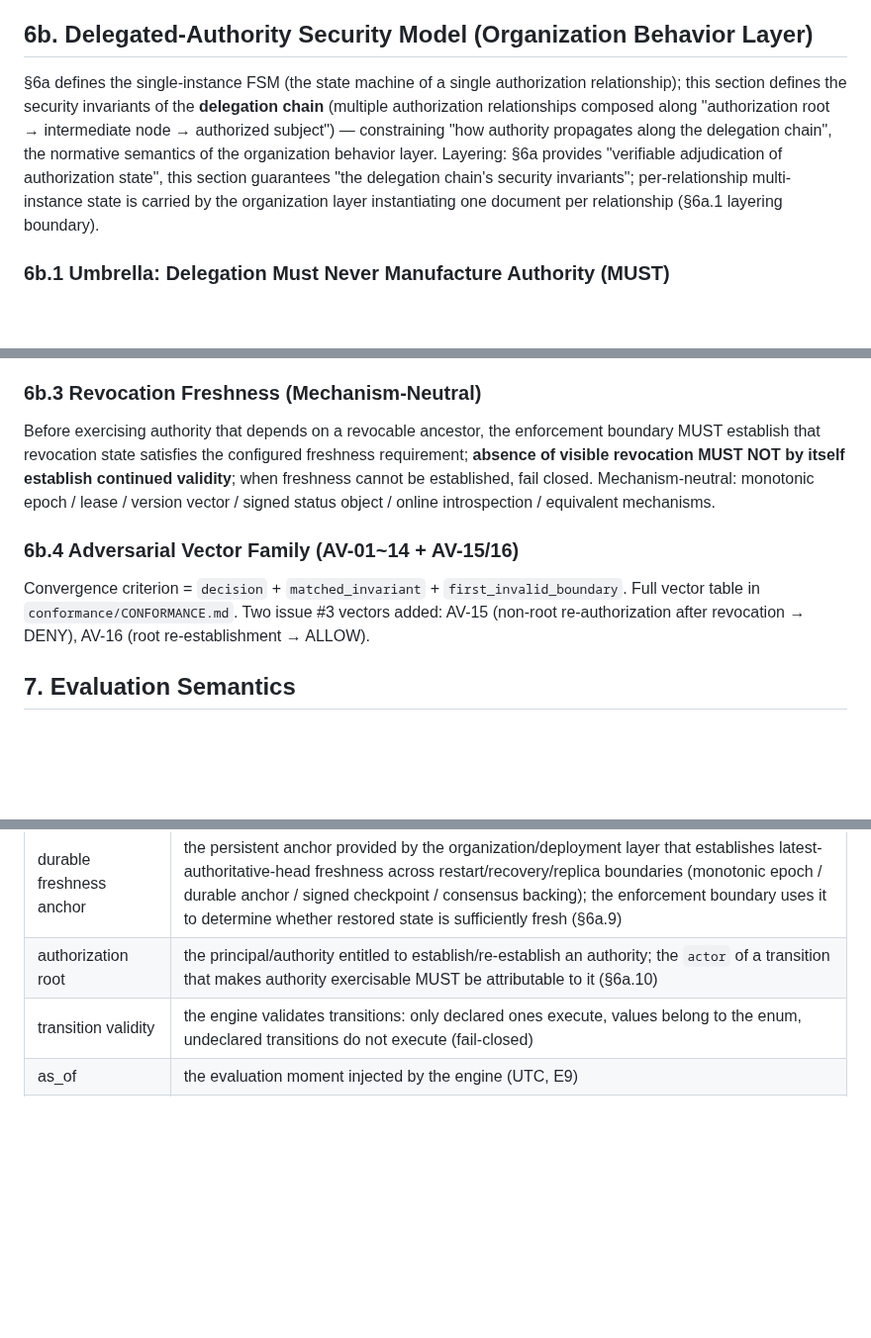
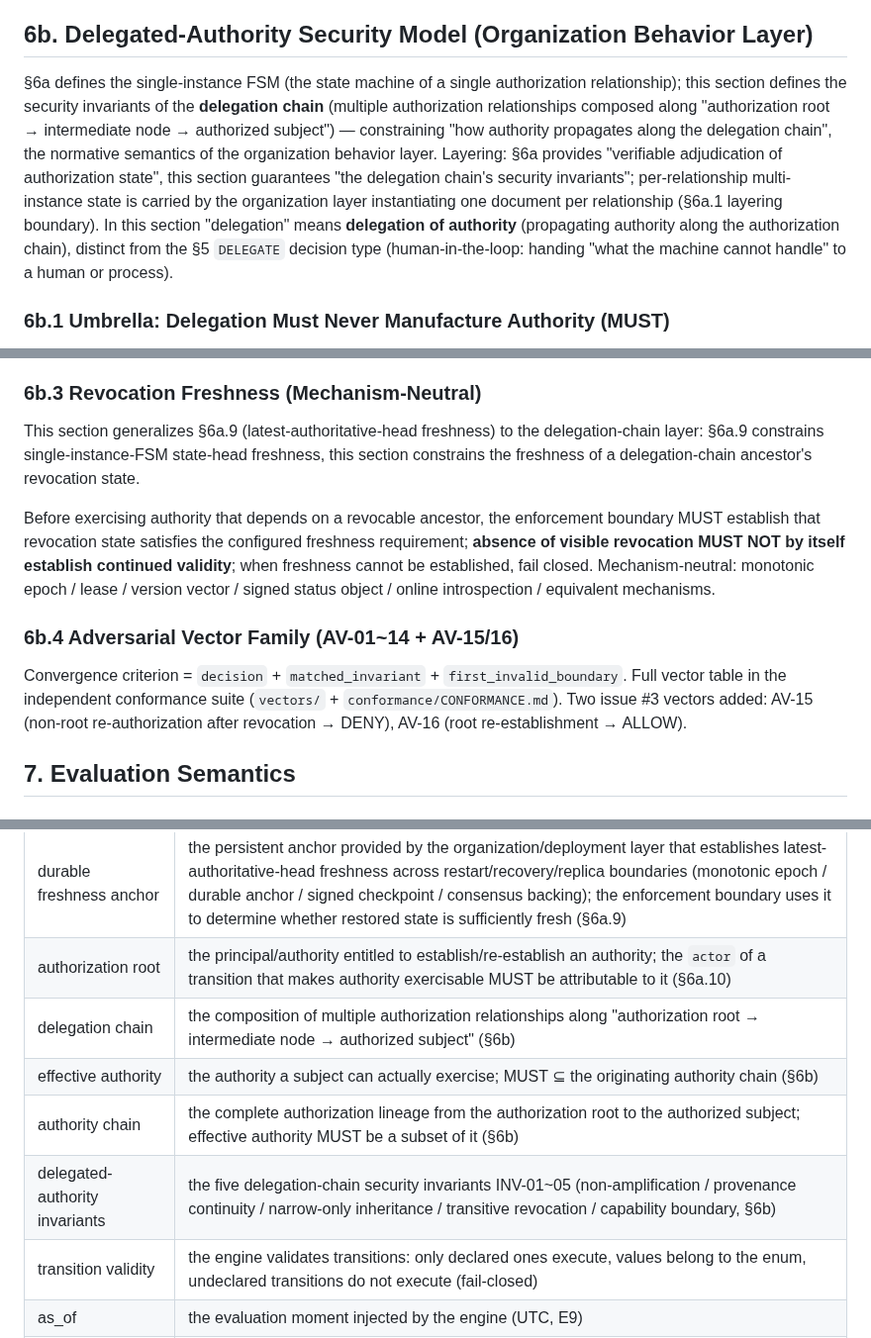
Before and after one commit to OpenOBA/erdl-landing, a Markdown page: erdl-language-spec-v2.1.en.md, 3 parts joined by grey strips. Shown at 99% size. Drawn GitHub-style; blank space fills up the shorter version.

```diff
--- a/erdl-language-spec-v2.1.en.md
+++ b/erdl-language-spec-v2.1.en.md
@@ -814,7 +814,7 @@ If the freshness of the latest authoritative state cannot be established, the au
 
 ## 6b. Delegated-Authority Security Model (Organization Behavior Layer)
 
-§6a defines the single-instance FSM (the state machine of a single authorization relationship); this section defines the security invariants of the **delegation chain** (multiple authorization relationships composed along "authorization root → intermediate node → authorized subject") — constraining "how authority propagates along the delegation chain", the normative semantics of the organization behavior layer. Layering: §6a provides "verifiable adjudication of authorization state", this section guarantees "the delegation chain's security invariants"; per-relationship multi-instance state is carried by the organization layer instantiating one document per relationship (§6a.1 layering boundary).
+§6a defines the single-instance FSM (the state machine of a single authorization relationship); this section defines the security invariants of the **delegation chain** (multiple authorization relationships composed along "authorization root → intermediate node → authorized subject") — constraining "how authority propagates along the delegation chain", the normative semantics of the organization behavior layer. Layering: §6a provides "verifiable adjudication of authorization state", this section guarantees "the delegation chain's security invariants"; per-relationship multi-instance state is carried by the organization layer instantiating one document per relationship (§6a.1 layering boundary). In this section "delegation" means **delegation of authority** (propagating authority along the authorization chain), distinct from the §5 `DELEGATE` decision type (human-in-the-loop: handing "what the machine cannot handle" to a human or process).
 
 ### 6b.1 Umbrella: Delegation Must Never Manufacture Authority (MUST)
 
@@ -858,11 +858,13 @@ Each invariant = property + violation shape + normative assertion.
 
 ### 6b.3 Revocation Freshness (Mechanism-Neutral)
 
+This section generalizes §6a.9 (latest-authoritative-head freshness) to the delegation-chain layer: §6a.9 constrains single-instance-FSM state-head freshness, this section constrains the freshness of a delegation-chain ancestor's revocation state.
+
 Before exercising authority that depends on a revocable ancestor, the enforcement boundary MUST establish that revocation state satisfies the configured freshness requirement; **absence of visible revocation MUST NOT by itself establish continued validity**; when freshness cannot be established, fail closed. Mechanism-neutral: monotonic epoch / lease / version vector / signed status object / online introspection / equivalent mechanisms.
 
 ### 6b.4 Adversarial Vector Family (AV-01~14 + AV-15/16)
 
-Convergence criterion = `decision` + `matched_invariant` + `first_invalid_boundary`. Full vector table in `conformance/CONFORMANCE.md`. Two issue #3 vectors added: AV-15 (non-root re-authorization after revocation → DENY), AV-16 (root re-establishment → ALLOW).
+Convergence criterion = `decision` + `matched_invariant` + `first_invalid_boundary`. Full vector table in the independent conformance suite (`vectors/` + `conformance/CONFORMANCE.md`). Two issue #3 vectors added: AV-15 (non-root re-authorization after revocation → DENY), AV-16 (root re-establishment → ALLOW).
 
 ## 7. Evaluation Semantics
 
@@ -1399,6 +1401,10 @@ Rules with function delegation (Grade C) MUST explicitly mark "contains non-reco
 | latest authoritative head | the current latest authoritative state anchor `{state_version, transitions_head}` for a document instance; its freshness across restart/recovery/replica boundaries requires an external anchor (§6a.9) |
 | durable freshness anchor | the persistent anchor provided by the organization/deployment layer that establishes latest-authoritative-head freshness across restart/recovery/replica boundaries (monotonic epoch / durable anchor / signed checkpoint / consensus backing); the enforcement boundary uses it to determine whether restored state is sufficiently fresh (§6a.9) |
 | authorization root | the principal/authority entitled to establish/re-establish an authority; the `actor` of a transition that makes authority exercisable MUST be attributable to it (§6a.10) |
+| delegation chain | the composition of multiple authorization relationships along "authorization root → intermediate node → authorized subject" (§6b) |
+| effective authority | the authority a subject can actually exercise; MUST ⊆ the originating authority chain (§6b) |
+| authority chain | the complete authorization lineage from the authorization root to the authorized subject; effective authority MUST be a subset of it (§6b) |
+| delegated-authority invariants | the five delegation-chain security invariants INV-01~05 (non-amplification / provenance continuity / narrow-only inheritance / transitive revocation / capability boundary, §6b) |
 | transition validity | the engine validates transitions: only declared ones execute, values belong to the enum, undeclared transitions do not execute (fail-closed) |
 | as_of | the evaluation moment injected by the engine (UTC, E9) |
 | fact object | the evaluation input carrying the current state of entities (§7.0.1) |
```
Also changed, not shown: other parts of erdl-language-spec-v2.1.en.md (+1 -1 lines), erdl-language-spec-v2.1.md (+9 -3 lines).
